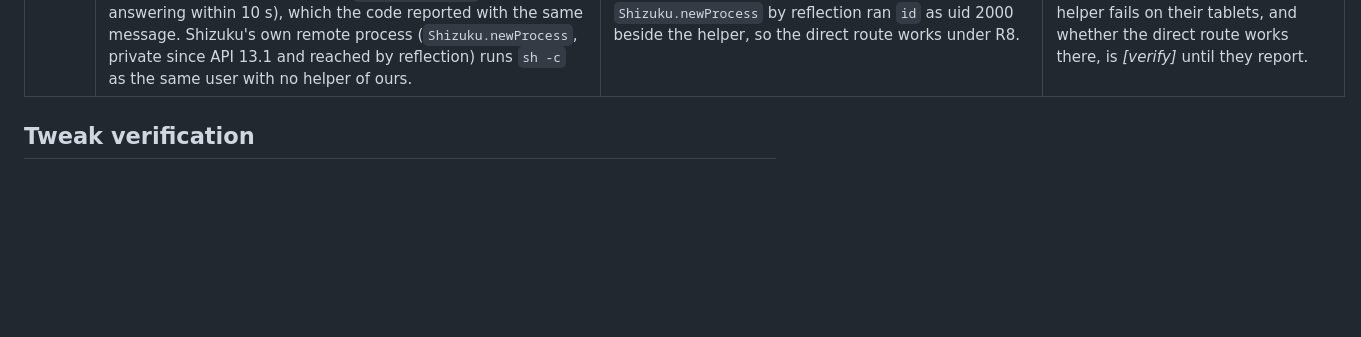
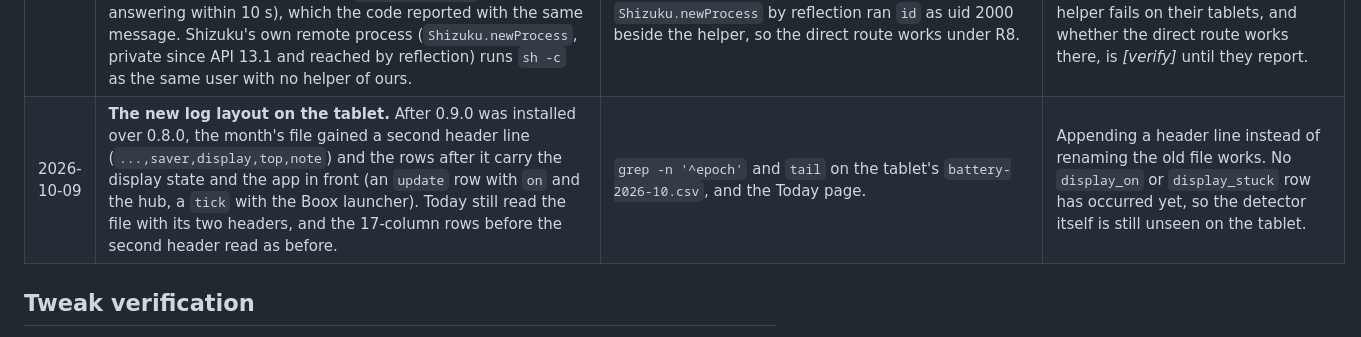
Before and after one commit to huuunleashed/BooxUltimatum, a Markdown page: knowledge/experiments.md, the part around the change. GitHub-like rendering; blank space fills up the shorter version.

Commit message:
Experiments: the new log layout seen on the tablet

```diff
--- a/knowledge/experiments.md
+++ b/knowledge/experiments.md
@@ -133,6 +133,7 @@ The in-app battery log (Battery › Battery log) now records light samples every
 | 2026-10-09 | **The model's rules on the real log (two months, 1 484 rows).** Quiet sleep lets the processor sleep (the share of time uptime doesn't advance: median 0.92, hours-weighted 0.90, tenth percentile 0.80, over 421 segments and 179.7 h) and the stuck display doesn't (median 0.00, hours-weighted 0.04, over 62 segments and 7.9 h); only 5 of 421 quiet segments are at 0.10 or below. In the last 7 days the timeline gives 8.6 h of display-on drawing 2 876 mAh, 120.7 h asleep drawing 1 673 mAh (13.9 mA), 24.4 h in use at 8 193 mAh, and a battery-ran-out episode at 06:17. The hours-weighted median of the asleep episodes over 10 days is 15.1 mA (day-to-day spread 13.5 mA), against the 9 mA of the quietest nights; time left 44 h, range 36 to 75 h. | A throwaway JVM test over the git-ignored `battery-2026-09.csv` and `battery-2026-10.csv`, and a Python pass over the same rows; the night itself is pinned by `GoldenNightTest` over `night-2026-10-08.csv`. | Without a display column, 120 mA or more with the processor awake 90 % or more marks a display that stayed on. The baseline is the tablet's own 15 mA, not the 9 mA of its best nights, so a day of ordinary background sync isn't a finding. |
 | 2026-10-09 | **The hub's background allowance and Shizuku were put back on the tablet**, which had lost both (the allowance went to `ignore` at the 16:32 framework restart on 10-08 and Shizuku with the reboot). | `cmd appops set app.booxultimatum RUN_ANY_IN_BACKGROUND ignore`, then `allow`, read back as `allow` with the standby bucket 5; `tools\host\start-shizuku.ps1` started the server (pid 11789). | The log resumes ticking and live sleep is no longer silenced. The new self-check (*The hub can't record*) is what would have said so on the night. |
 | 2026-10-09 | **Issue #4: "Didn't work: Shizuku is not running or not allowed" while Shizuku runs and is allowed** (Go 10.3 Gen 1, firmware 4.2, hub 0.7.0 and 0.7.2, Shizuku 13.5 and Shizuku+). Overview's "running and allowed" is `Shizuku.pingBinder()` plus `checkSelfPermission()`, the same as `Privileged.ready()`, so the reporters pass it and fail only at binding the helper user service (`bindUserService` not answering within 10 s), which the code reported with the same message. Shizuku's own remote process (`Shizuku.newProcess`, private since API 13.1 and reached by reflection) runs `sh -c` as the same user with no helper of ours. | Code read (`Privileged.kt`, the Shizuku API source) and the reporters' comments. Not reproduced: the owner's tablet binds the helper. After the change, *Test Shizuku* on the Note Air6 C (firmware 4.3, Shizuku API 13, release build, 2026-10-09) passed every step, and `Shizuku.newProcess` by reflection ran `id` as uid 2000 beside the helper, so the direct route works under R8. | `Privileged` goes the direct way when the helper can't start, says which step failed, and tries the helper again after 10 minutes or when Shizuku restarts. *Test Shizuku* on Access walks the steps. Why the helper fails on their tablets, and whether the direct route works there, is *[verify]* until they report. |
+| 2026-10-09 | **The new log layout on the tablet.** After 0.9.0 was installed over 0.8.0, the month's file gained a second header line (`...,saver,display,top,note`) and the rows after it carry the display state and the app in front (an `update` row with `on` and the hub, a `tick` with the Boox launcher). Today still read the file with its two headers, and the 17-column rows before the second header read as before. | `grep -n '^epoch'` and `tail` on the tablet's `battery-2026-10.csv`, and the Today page. | Appending a header line instead of renaming the old file works. No `display_on` or `display_stuck` row has occurred yet, so the detector itself is still unseen on the tablet. |
 
 ## Tweak verification
 
```
